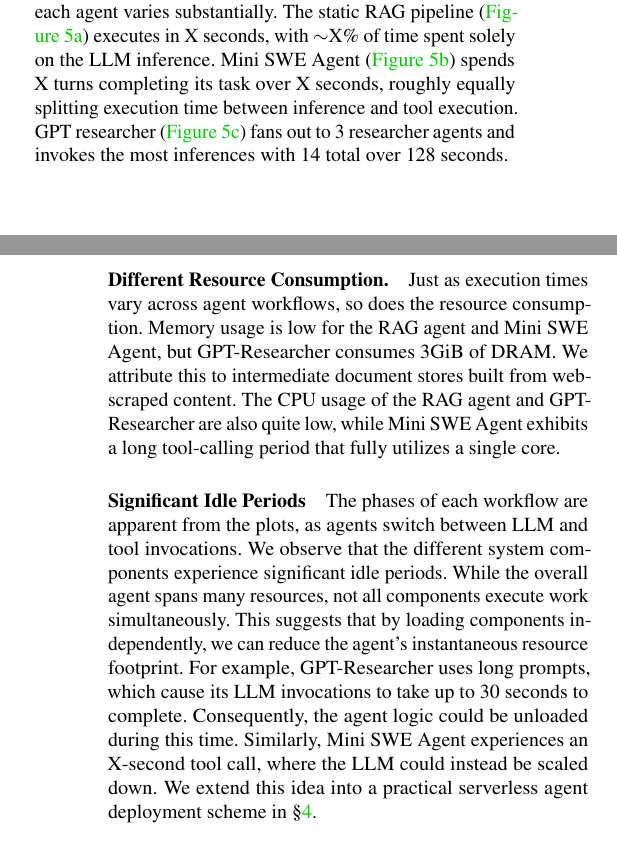
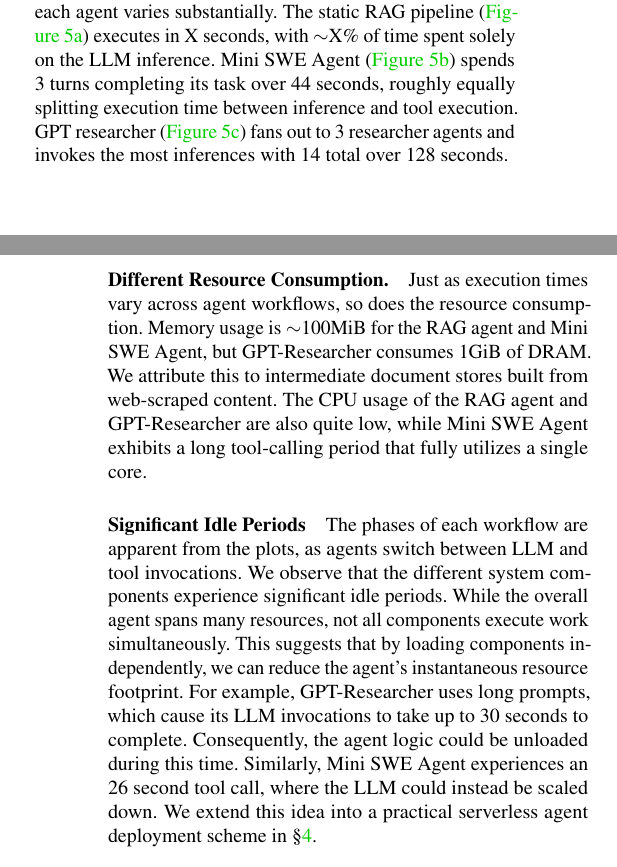
Before and after one commit to idougherty/serverless-llm-paper, a LaTeX paper (paper.tex): two parts of the columns of pages 5 and 6 of 11, joined at a grey line, cut so that both start at the same text. Compiled offline with pdfLaTeX; a LaTeX package or settings file that is missing is left out.

Commit message:
Updates from Overleaf

```diff
--- a/paper.tex
+++ b/paper.tex
@@ -500,12 +500,12 @@
 \paragraph{Varying Execution Time.}
 The execution time between each agent varies substantially.
 The static RAG pipeline (\autoref{fig:langchain-rag-resource-util}) executes in X seconds, with $\sim$X\% of time spent solely on the LLM inference.
-Mini SWE Agent (\autoref{fig:mini-swe-resource-util}) spends X turns completing its task over X seconds, roughly equally splitting execution time between inference and tool execution.
+Mini SWE Agent (\autoref{fig:mini-swe-resource-util}) spends 3 turns completing its task over 44 seconds, roughly equally splitting execution time between inference and tool execution.
 GPT researcher (\autoref{fig:gpt-researcher-resource-util}) fans out to 3 researcher agents and invokes the most inferences with 14 total over 128 seconds.
 
 \paragraph{Different Resource Consumption.}
 Just as execution times vary across agent workflows, so does the resource consumption.
-Memory usage is low for the RAG agent and Mini SWE Agent, but GPT-Researcher consumes 3GiB of DRAM.
+Memory usage is $\sim$100MiB for the RAG agent and Mini SWE Agent, but GPT-Researcher consumes 1GiB of DRAM.
 We attribute this to intermediate document stores built from web-scraped content.
 The CPU usage of the RAG agent and GPT-Researcher are also quite low, while Mini SWE Agent exhibits a long tool-calling period that fully utilizes a single core.
 
@@ -516,38 +516,8 @@
 This suggests that by loading components independently, we can reduce the agent's instantaneous resource footprint.
 For example, GPT-Researcher uses long prompts, which cause its LLM invocations to take up to 30 seconds to complete.
 Consequently, the agent logic could be unloaded during this time.
-Similarly, Mini SWE Agent experiences an X-second tool call, where the LLM could instead be scaled down.
+Similarly, Mini SWE Agent experiences an 26 second tool call, where the LLM could instead be scaled down.
 We extend this idea into a practical serverless agent deployment scheme in \S\ref{section:serverless_agents}.
-
-% \subsection{Session Traces}
-
-% \paragraph{Session Patterns} Available for LLM chats but not for agents. we can gather mean time between user responses, chain lengths
-
-
-% \paragraph{Call for Agent Traces}
-% There is a gap in publicly available trace info. We need more traces that capture resource usage, timing, and agent workflow topology in order for the systems community to design solutions.
-% However, a lack of public facing data on production agent deployments makes characterizing the reality of agentic workloads an ongoing challenge.
-% Agents are still an emerging technology, and the standards for designing these systems are not yet mature.
-
-% \subsection{Model Choice}
-
-% \textbf{
-% Picking the LLM to drive an agent is potentially the most impactful decision for both agent accuracy and execution performance.
-% }
-% The right model varies by task complexity and performance requirements.
-% Large reasoning models offer strong task performance, but can be expensive for inference due to long reasoning traces.
-% Recent works have shown viability in using small LLMs to drive agentic workflows.
-% % https://arxiv.org/pdf/2506.02153
-% Agents may even invoke multiple models in adversarial roles to refine answers.
-
-% \textbf{
-% The choice of model is also incredibly impactful in a serverless context, determining different potential optimizations.
-% }
-% Large models are particularly difficult to load in the cold-start case.
-% Small models are faster to load, but also can potentially be executed on the CPU.
-% Fine tuned models can be memory deduplicated from one another, offering more efficient pre-warming.
-% Mixture of expert models only require a subset of active parameters to be loaded on the GPU, cutting down loading times and increasing VRAM headroom for sharing.
-
 
 \section{A Vision For Serverless Agents}
 \label{section:serverless_agents}
```
